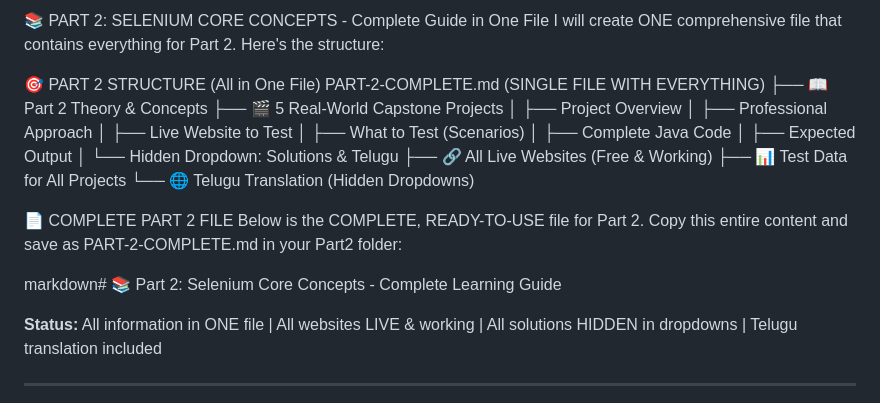
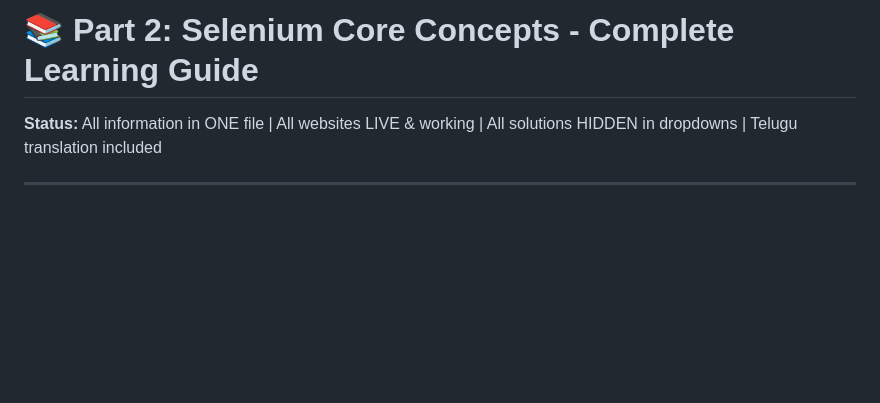
Before and after one commit to Bharathkasyap/selenium-testing-Mastaru, a Markdown page: Part2/CapstoneProject_Complete.md, the part around the change. GitHub-like rendering; blank space fills up the shorter version.

Commit message:
Clean up CapstoneProject_Complete.md: remove AI preamble, fix broken heading
Updated the structure and content of the Part 2 guide to reflect a more organized format and added a status update.

```diff
--- a/Part2/CapstoneProject_Complete.md
+++ b/Part2/CapstoneProject_Complete.md
@@ -1,25 +1,4 @@
-📚 PART 2: SELENIUM CORE CONCEPTS - Complete Guide in One File
-I will create ONE comprehensive file that contains everything for Part 2. Here's the structure:
-
-🎯 PART 2 STRUCTURE (All in One File)
-PART-2-COMPLETE.md (SINGLE FILE WITH EVERYTHING)
-├── 📖 Part 2 Theory & Concepts
-├── 🎬 5 Real-World Capstone Projects
-│   ├── Project Overview
-│   ├── Professional Approach
-│   ├── Live Website to Test
-│   ├── What to Test (Scenarios)
-│   ├── Complete Java Code
-│   ├── Expected Output
-│   └── Hidden Dropdown: Solutions & Telugu
-├── 🔗 All Live Websites (Free & Working)
-├── 📊 Test Data for All Projects
-└── 🌐 Telugu Translation (Hidden Dropdowns)
-
-📄 COMPLETE PART 2 FILE
-Below is the COMPLETE, READY-TO-USE file for Part 2. Copy this entire content and save as PART-2-COMPLETE.md in your Part2 folder:
-
-markdown# 📚 Part 2: Selenium Core Concepts - Complete Learning Guide
+# 📚 Part 2: Selenium Core Concepts - Complete Learning Guide
 
 **Status:** All information in ONE file | All websites LIVE & working | All solutions HIDDEN in dropdowns | Telugu translation included
 
```
